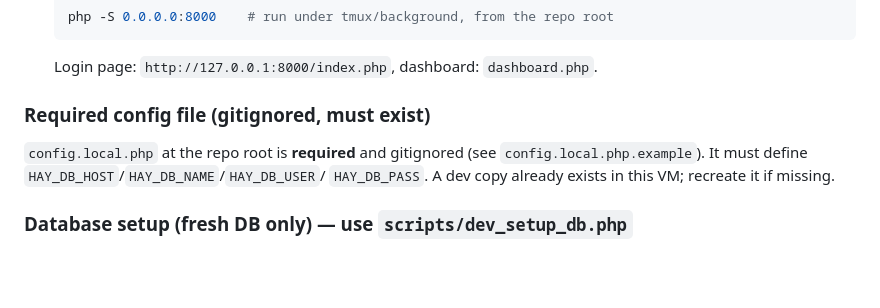
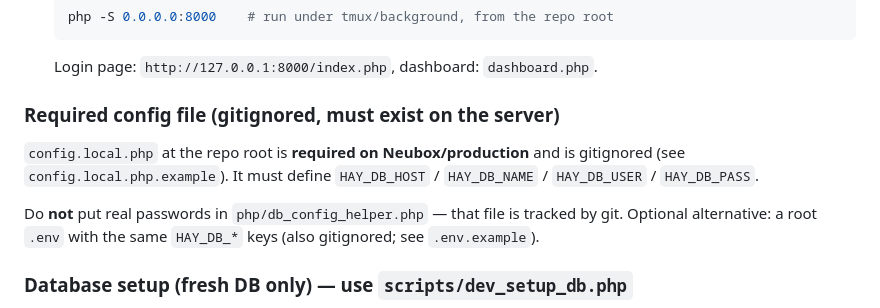
Before and after one commit to Towi04/CNCM-System, a Markdown page: AGENTS.md, the part around the change. Rendered like a GitHub page; blank space fills up the shorter version.

Commit message:
Quitar secretos de db_config_helper (archivo versionado)
Las credenciales MySQL solo deben vivir en config.local.php o .env
(gitignore). El helper ya no embebe usuario/clave del hosting.

Co-authored-by: Towi04 <Towi04@users.noreply.github.com>

````diff
--- a/AGENTS.md
+++ b/AGENTS.md
@@ -25,11 +25,15 @@ the non-obvious things a startup script does NOT handle.
    ```
    Login page: `http://127.0.0.1:8000/index.php`, dashboard: `dashboard.php`.
 
-### Required config file (gitignored, must exist)
+### Required config file (gitignored, must exist on the server)
 
-`config.local.php` at the repo root is **required** and gitignored (see
-`config.local.php.example`). It must define `HAY_DB_HOST`/`HAY_DB_NAME`/`HAY_DB_USER`/
-`HAY_DB_PASS`. A dev copy already exists in this VM; recreate it if missing.
+`config.local.php` at the repo root is **required on Neubox/production** and is
+gitignored (see `config.local.php.example`). It must define `HAY_DB_HOST` /
+`HAY_DB_NAME` / `HAY_DB_USER` / `HAY_DB_PASS`.
+
+Do **not** put real passwords in `php/db_config_helper.php` — that file is tracked
+by git. Optional alternative: a root `.env` with the same `HAY_DB_*` keys (also
+gitignored; see `.env.example`).
 
 ### Database setup (fresh DB only) — use `scripts/dev_setup_db.php`
 
````
